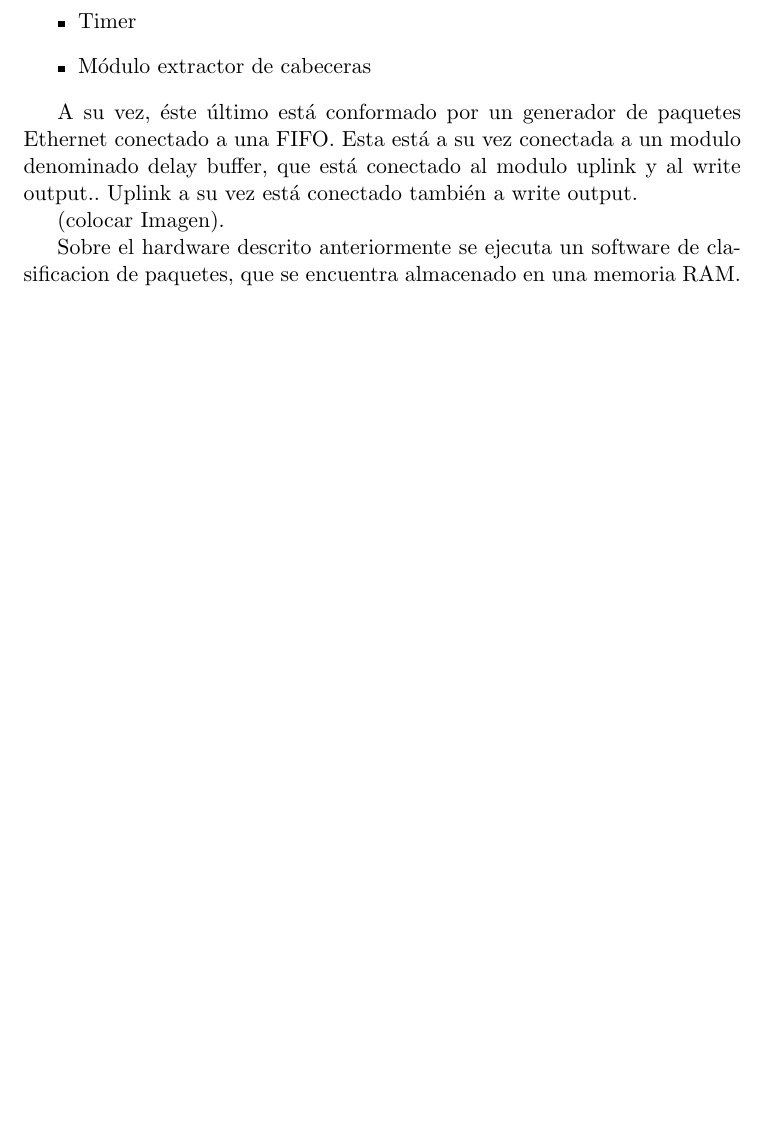
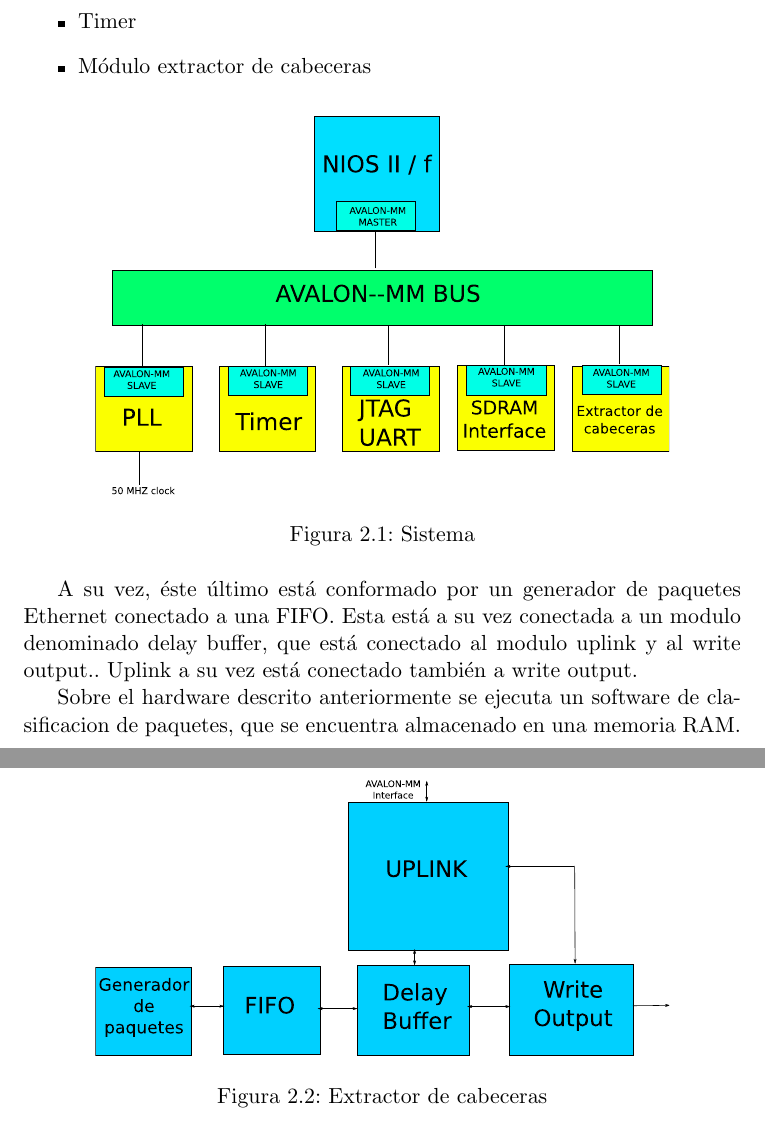
Before and after one commit to jairot/informe, a LaTeX book (informe.tex, which reads 2-sistema/2-sistema.tex): part of page 7 of 18 before the commit and two parts of pages 7 and 8 of 19 after it, the two joined at a grey line, cut so that both start at the same text, the shorter picture padded with empty space. Compiled offline with pdfLaTeX.

Commit message:
Agregado grafico del extractor de cabeceras

```diff
--- a/2-sistema/2-sistema.tex
+++ b/2-sistema/2-sistema.tex
@@ -30,9 +30,22 @@
 \item Módulo extractor de cabeceras
 \end{itemize}
 
+
+\begin{figure}[h]
+  \centering
+	\includegraphics[width=0.80\textwidth]{2-sistema/graf/sistema.eps}
+  \caption{Sistema}
+  \label{fig}
+\end{figure}
+
 A su vez, éste último está conformado por un generador de paquetes Ethernet conectado a una FIFO. Esta está a su vez conectada a un modulo denominado delay buffer, que está conectado al modulo uplink y al write output.. Uplink a su vez está conectado también a write output.
 
-(colocar Imagen).
+\begin{figure}[h]
+  \centering
+	\includegraphics[width=0.80\textwidth]{2-sistema/graf/extractor.eps}
+  \caption{Extractor de cabeceras}
+  \label{fig}
+\end{figure}
 
 Sobre el hardware descrito anteriormente se ejecuta un software de clasificacion de paquetes, que se encuentra almacenado en una memoria RAM.
 
```
Also changed, not shown: 2-sistema/graf/extractor.eps (added), 2-sistema/graf/extractor.svg (added).
